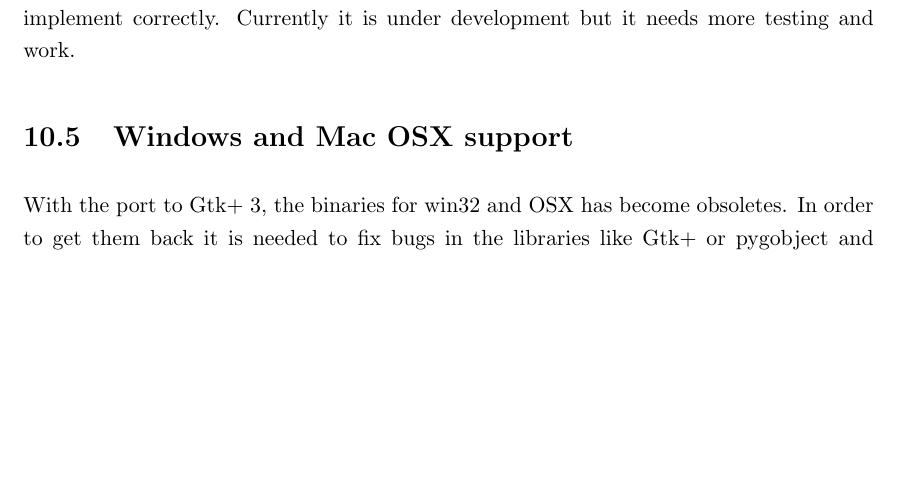
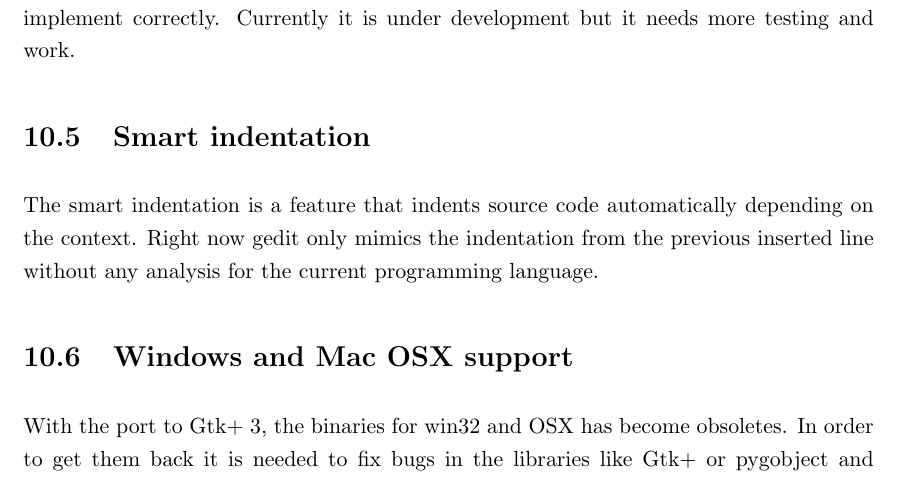
Before and after one commit to nacho/project-doc, a LaTeX thesis (main.tex, which reads future-features.tex): part of page 46 of 126, cut so that both start at the same text, the shorter picture padded with empty space. Compiled offline with pdfLaTeX.

Commit message:
future-features: add smart indentation

```diff
--- a/future-features.tex
+++ b/future-features.tex
@@ -22,6 +22,10 @@ Code folding is a feature of some text editors, source code editors and IDEs tha
 
 This is one of the most requested features, the problem is that it is very tricky to implement correctly. Currently it is under development but it needs more testing and work.
 
+\section{Smart indentation}
+
+The smart indentation is a feature that indents source code automatically depending on the context. Right now gedit only mimics the indentation from the previous inserted line without any analysis for the current programming language.
+
 \section{Windows and Mac OSX support}
 
 With the port to Gtk+ 3, the binaries for win32 and OSX has become obsoletes. In order to get them back it is needed to fix bugs in the libraries like Gtk+ or pygobject and recreate the development environment for this systems.
```
